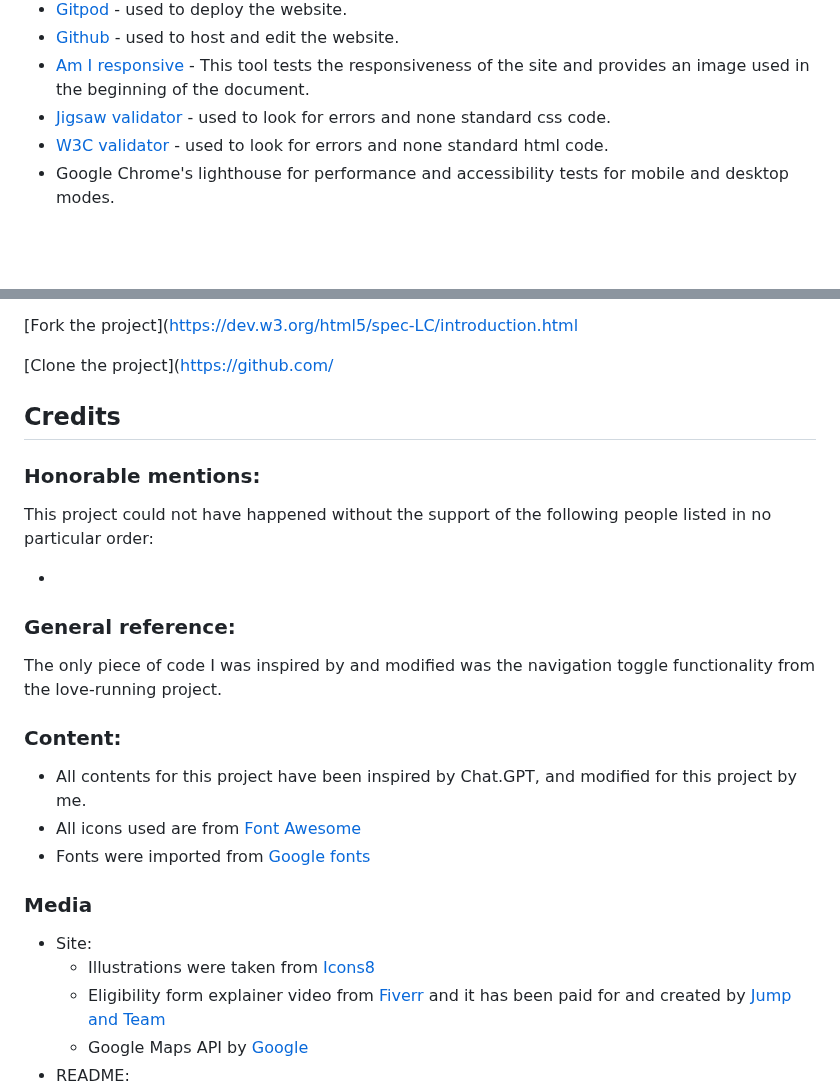
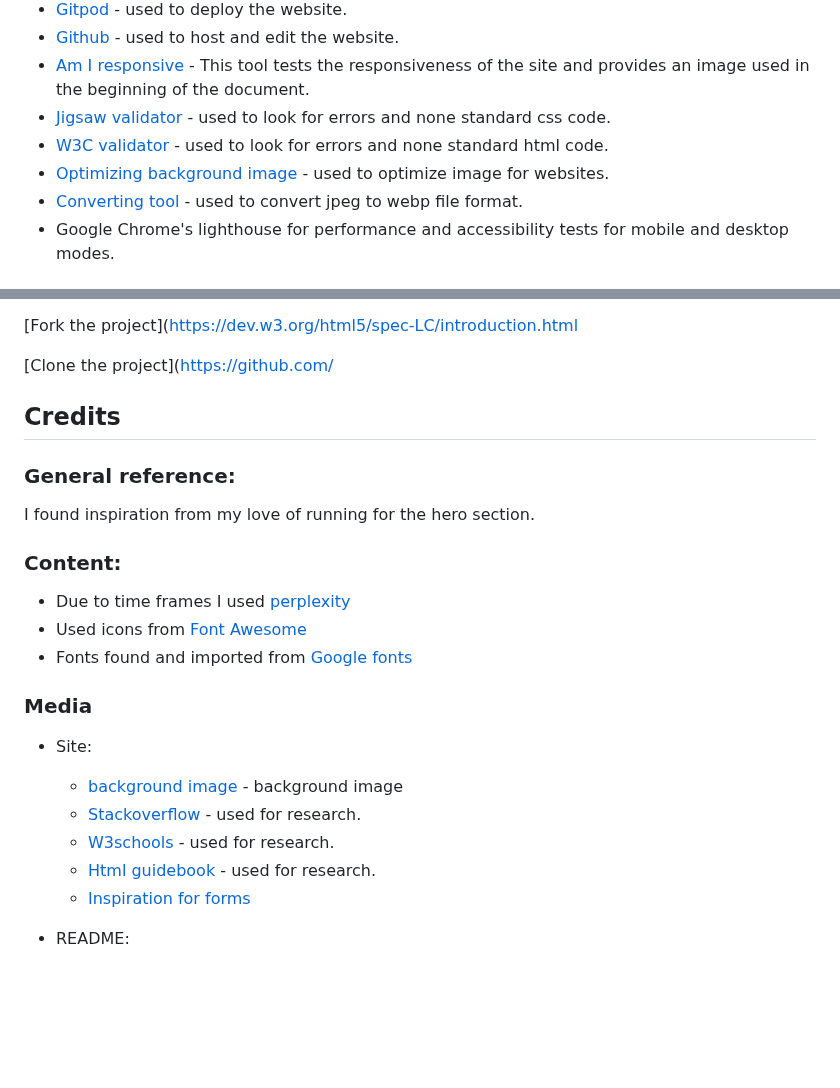
Before and after one commit to Marceillo/mindfulness, a Markdown page: README.md, 2 parts joined by grey strips. Rendered like a GitHub page; blank space fills up the shorter version.

```diff
--- a/README.md
+++ b/README.md
@@ -235,6 +235,8 @@ The mindfulness site was tested on the following browsers with no visible issues
 - [Am I responsive](https://ui.dev/amiresponsive) - This tool tests the responsiveness of the site and provides an image used in the beginning of the document.
 - [Jigsaw validator](https://jigsaw.w3.org/css-validator/) - used to look for errors and none standard css code.
 - [W3C validator](https://validator.w3.org/) - used to look for errors and none standard html code.
+- [Optimizing background image](https://tinypng.com/) - used to optimize image for websites.
+- [Converting tool](https://convertio.co/image-converter/) - used to convert jpeg to webp file format.
 - Google Chrome's lighthouse for performance and accessibility tests for mobile and desktop modes.
 
 ## Deployment <a name="deployment"></a>
@@ -251,26 +253,25 @@ Deployed the site on GitHub using the following procedure:
 
 ## Credits <a name="credits"></a>
 
-### Honorable mentions: <a name="honorable-mentions"></a>
-
-This project could not have happened without the support of the following people listed in no particular order:
-
--
-
 ### General reference: <a name="general-reference"></a>
 
-The only piece of code I was inspired by and modified was the navigation toggle functionality from the love-running project.
+I found inspiration from my love of running for the hero section.
 
 ### Content: <a name="content"></a>
 
-- All contents for this project have been inspired by Chat.GPT, and modified for this project by me.
-- All icons used are from [Font Awesome](https://fontawesome.com/)
-- Fonts were imported from [Google fonts](https://fonts.google.com/)
+- Due to time frames I used [perplexity](https://www.perplexity.ai/search/Find-the-drinks-vvwgjCJ4SO2hwVp07WtSKA)
+- Used icons from [Font Awesome](https://fontawesome.com/)
+- Fonts found and imported from [Google fonts](https://fonts.google.com/)
 
 ### Media <a name="media"></a>
 
 - Site:
-  - Illustrations were taken from [Icons8](https://icons8.com/illustrations)
-  - Eligibility form explainer video from [Fiverr](https://www.fiverr.com/) and it has been paid for and created by [Jump and Team](https://www.fiverr.com/jump_explainer/create-2d-animated-explainer-video-for-your-business?source=order_page_summary_gig_link_image&funnel=f84e587059164b9f98b4012a1686ac48)
-  - Google Maps API by [Google](https://developers.google.com/maps/documentation/javascript/get-api-key)
+  - [background image](https://www.pexels.com/photo/buddha-statue-grayscale-photo-714644/) - background image
+  - [Stackoverflow](https://stackoverflow.com/) - used for research.
+  - [W3schools](https://www.w3schools.com/) - used for research.
+  - [Html guidebook](https://htmlandcssguidebook.com/)  - used for research.
+  - [Inspiration for forms](https://www.youtube.com/watch?v=HiHHvTcHiEk&list=PL4cUxeGkcC9g5_p_BVUGWykHfqx6bb7qK)
+
+
+
 - README:
```
Also changed, not shown: other parts of README.md (+3 -4 lines).
